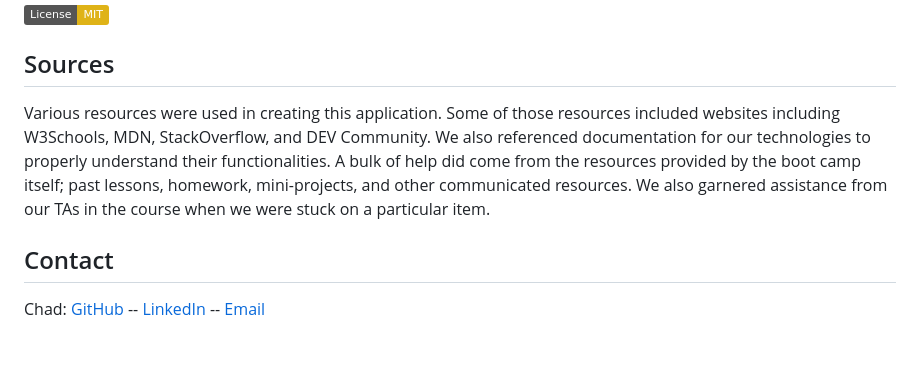
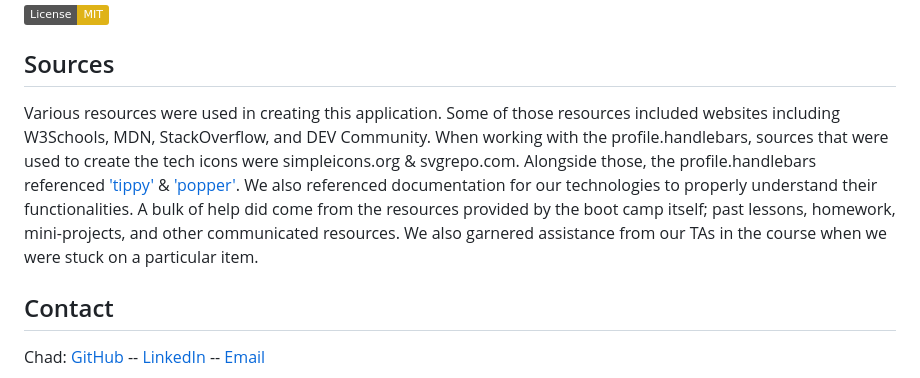
Before and after one commit to Prototype1309/DiscoverDevs, a Markdown page: README.md, the part around the change. Rendered like a GitHub page; badges without logos; blank space fills up the shorter version.

Commit message:
Added to sources

```diff
--- a/README.md
+++ b/README.md
@@ -83,7 +83,7 @@ To access our application you can click on [this link](https://discoverdevs-2aa1
 [![License: MIT](https://img.shields.io/badge/License-MIT-yellow.svg)](https://opensource.org/licenses/MIT)
 
 ## Sources
-Various resources were used in creating this application. Some of those resources included websites including W3Schools, MDN, StackOverflow, and DEV Community. We also referenced documentation for our technologies to properly understand their functionalities. A bulk of help did come from the resources provided by the boot camp itself; past lessons, homework, mini-projects, and other communicated resources. We also garnered assistance from our TAs in the course when we were stuck on a particular item.
+Various resources were used in creating this application. Some of those resources included websites including W3Schools, MDN, StackOverflow, and DEV Community. When working with the profile.handlebars, sources that were used to create the tech icons were simpleicons.org & svgrepo.com. Alongside those, the profile.handlebars referenced ['tippy'](https://atomiks.github.io/tippyjs/) & ['popper'](https://popper.js.org/docs/v2/2). We also referenced documentation for our technologies to properly understand their functionalities. A bulk of help did come from the resources provided by the boot camp itself; past lessons, homework, mini-projects, and other communicated resources. We also garnered assistance from our TAs in the course when we were stuck on a particular item.
 
 ## Contact
 Chad: [GitHub](https://github.com/obelisk477) -- [LinkedIn](https://www.linkedin.com/in/chad-batten-b712328a/) -- [Email](cwbatte2@gmail.com)
```
